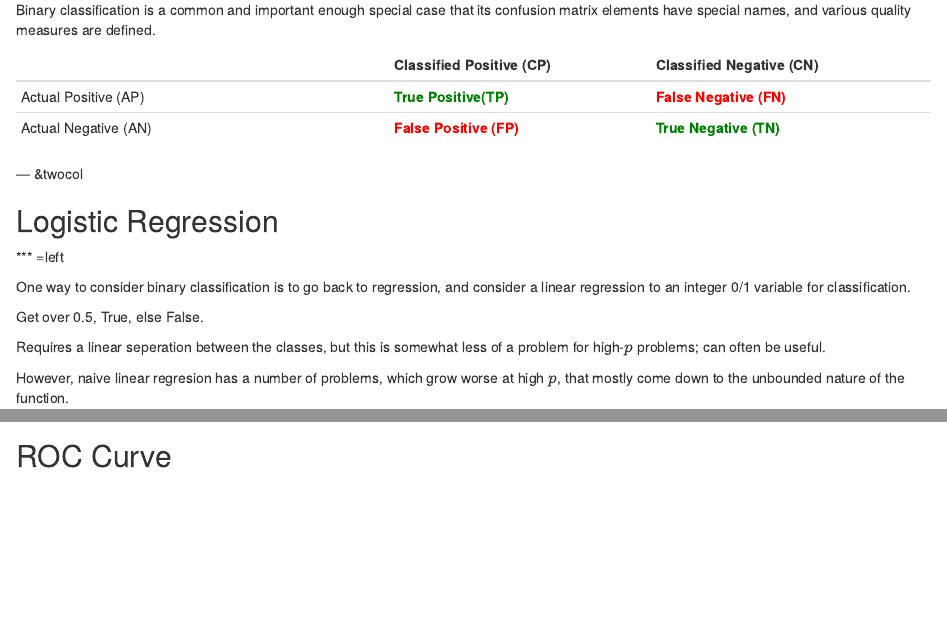
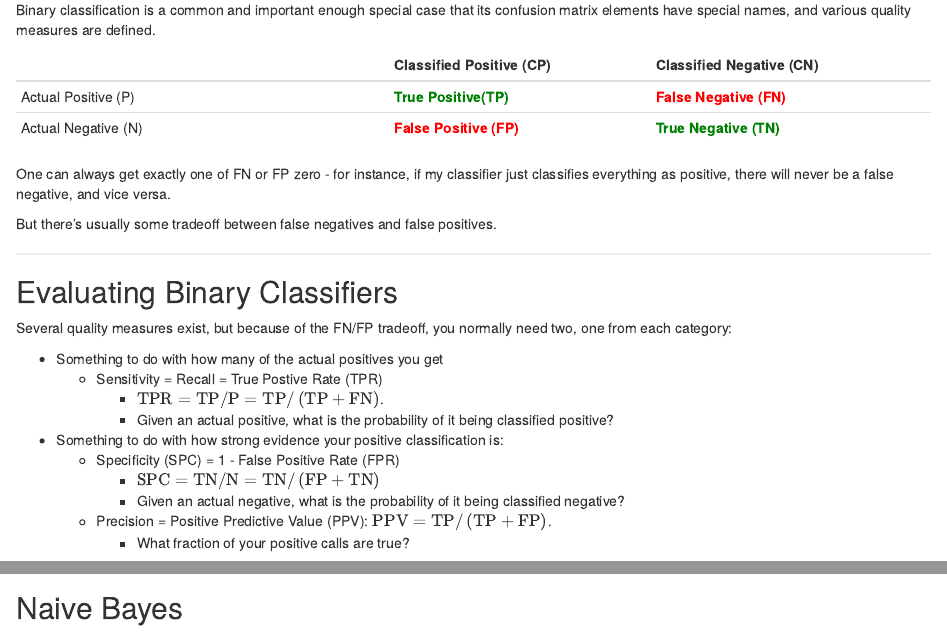
Before and after one commit to ljdursi/ML-for-scientists, an R Markdown document (index.Rmd): the page in a window 1100 px wide, from 12650 px down, and a second part further down, joined at a grey line. Rendered offline with R 4.5, knitr and Pandoc, with nearby package versions; some code elsewhere in the file could not run offline.

Commit message:
ROC curve/binary classifier text

```diff
--- a/index.Rmd
+++ b/index.Rmd
@@ -1253,7 +1253,29 @@ that its confusion matrix elements have special names, and various quality measu
 
 |                    |  Classified Positive (CP)  |  Classified Negative (CN) |
 |--------------------|--------------|---------------|
-|  Actual Positive (AP)  |  <span style="color:green; font-weight:bold">True Positive(TP)</span> | <span style="color:red; font-weight:bold">False Negative (FN)</span> |
-|  Actual Negative (AN)  |  <span style="color:red; font-weight:bold">False Positive (FP)</span> | <span style="color:green; font-weight:bold">True Negative (TN)</span> |
+|  Actual Positive (P)  |  <span style="color:green; font-weight:bold">True Positive(TP)</span> | <span style="color:red; font-weight:bold">False Negative (FN)</span> |
+|  Actual Negative (N)  |  <span style="color:red; font-weight:bold">False Positive (FP)</span> | <span style="color:green; font-weight:bold">True Negative (TN)</span> |
 
+One can always get exactly one of FN or FP zero - for instance, if
+my classifier just classifies everything as positive, there will
+never be a false negative, and vice versa.
 
+But there's usually some tradeoff between false negatives and false
+positives.
+
+---
+
+## Evaluating Binary Classifiers
+
+Several quality measures exist, but because of the FN/FP tradeoff, you normally need two, one from each category:
+
+* Something to do with how many of the actual positives you get
+    * Sensitivity = Recall = True Postive Rate (TPR)
+        * $\mathrm{TPR} = \mathrm{TP}/\mathrm{P} = \mathrm{TP}/\left(\mathrm{TP}+\mathrm{FN}\right)$.
+        * Given an actual positive, what is the probability of it being classified positive?
+* Something to do with how strong evidence your positive classification is:
+    * Specificity (SPC) = 1 - False Positive Rate (FPR)
+        * $\mathrm{SPC} = \mathrm{TN}/\mathrm{N} = \mathrm{TN}/\left (\mathrm{FP}+\mathrm{TN}\right)$
+        * Given an actual negative, what is the probability of it being classified negative?
+    * Precision = Positive Predictive Value (PPV): $\mathrm{PPV} = \mathrm{TP}/\left(\mathrm{TP}+\mathrm{FP}\right)$.
+        * What fraction of your positive calls are true?
@@ -1378,4 +1440,3 @@ work still better?
 
 ---
 
-## ROC Curve
```
Also changed, not shown: index.Rmd (45 more changed lines).
